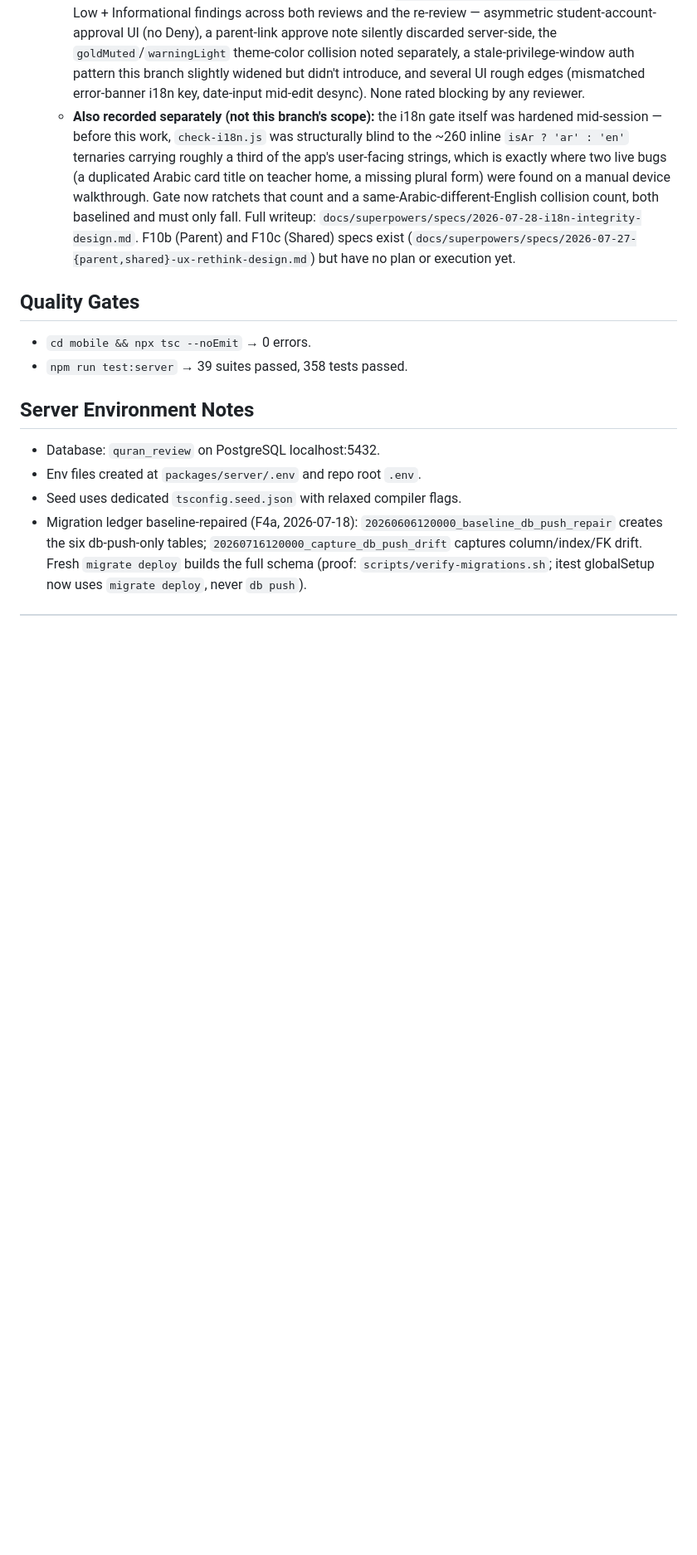
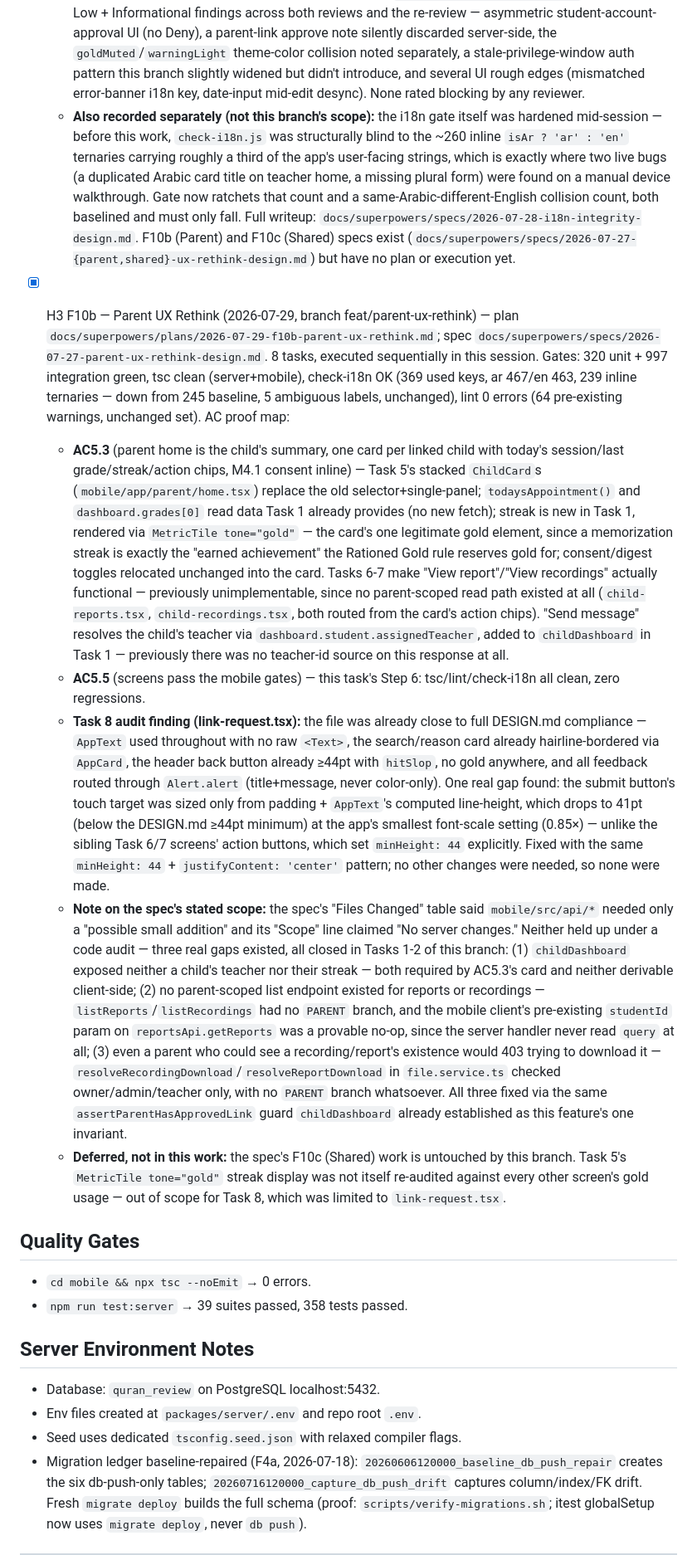
Before and after one commit to haskhrccna/education-management, a Markdown page: tasks/todo.md, the part around the change. Shown at 83% size. GitHub-like rendering; blank space fills up the shorter version.

Commit message:
docs(f10b): close-out — AC proof map + deviations
Records the F10b (Parent UX Rethink) branch close-out: AC5.3/AC5.5 proof
map, the Task 8 link-request.tsx audit finding, and the three server-side
gaps the spec's "no server changes" claim missed (closed in Tasks 1-2).

```diff
--- a/tasks/todo.md
+++ b/tasks/todo.md
@@ -353,6 +353,13 @@ Final commit: `ae53ef9`.
   - **Deferred, not in this work (recorded in full, file:line, in `.superpowers/sdd/progress.md`):** 12 Minor + 5 Low + Informational findings across both reviews and the re-review — asymmetric student-account-approval UI (no Deny), a parent-link approve note silently discarded server-side, the `goldMuted`/`warningLight` theme-color collision noted separately, a stale-privilege-window auth pattern this branch slightly widened but didn't introduce, and several UI rough edges (mismatched error-banner i18n key, date-input mid-edit desync). None rated blocking by any reviewer.
   - **Also recorded separately (not this branch's scope):** the i18n gate itself was hardened mid-session — before this work, `check-i18n.js` was structurally blind to the ~260 inline `isAr ? 'ar' : 'en'` ternaries carrying roughly a third of the app's user-facing strings, which is exactly where two live bugs (a duplicated Arabic card title on teacher home, a missing plural form) were found on a manual device walkthrough. Gate now ratchets that count and a same-Arabic-different-English collision count, both baselined and must only fall. Full writeup: `docs/superpowers/specs/2026-07-28-i18n-integrity-design.md`. F10b (Parent) and F10c (Shared) specs exist (`docs/superpowers/specs/2026-07-27-{parent,shared}-ux-rethink-design.md`) but have no plan or execution yet.
 
+- [x] H3 F10b — Parent UX Rethink (2026-07-29, branch feat/parent-ux-rethink) — plan `docs/superpowers/plans/2026-07-29-f10b-parent-ux-rethink.md`; spec `docs/superpowers/specs/2026-07-27-parent-ux-rethink-design.md`. 8 tasks, executed sequentially in this session. Gates: 320 unit + 997 integration green, tsc clean (server+mobile), check-i18n OK (369 used keys, ar 467/en 463, 239 inline ternaries — down from 245 baseline, 5 ambiguous labels, unchanged), lint 0 errors (64 pre-existing warnings, unchanged set). AC proof map:
+  - **AC5.3** (parent home is the child's summary, one card per linked child with today's session/last grade/streak/action chips, M4.1 consent inline) — Task 5's stacked `ChildCard`s (`mobile/app/parent/home.tsx`) replace the old selector+single-panel; `todaysAppointment()` and `dashboard.grades[0]` read data Task 1 already provides (no new fetch); streak is new in Task 1, rendered via `MetricTile tone="gold"` — the card's one legitimate gold element, since a memorization streak is exactly the "earned achievement" the Rationed Gold rule reserves gold for; consent/digest toggles relocated unchanged into the card. Tasks 6-7 make "View report"/"View recordings" actually functional — previously unimplementable, since no parent-scoped read path existed at all (`child-reports.tsx`, `child-recordings.tsx`, both routed from the card's action chips). "Send message" resolves the child's teacher via `dashboard.student.assignedTeacher`, added to `childDashboard` in Task 1 — previously there was no teacher-id source on this response at all.
+  - **AC5.5** (screens pass the mobile gates) — this task's Step 6: tsc/lint/check-i18n all clean, zero regressions.
+  - **Task 8 audit finding (link-request.tsx):** the file was already close to full DESIGN.md compliance — `AppText` used throughout with no raw `<Text>`, the search/reason card already hairline-bordered via `AppCard`, the header back button already ≥44pt with `hitSlop`, no gold anywhere, and all feedback routed through `Alert.alert` (title+message, never color-only). One real gap found: the submit button's touch target was sized only from padding + `AppText`'s computed line-height, which drops to 41pt (below the DESIGN.md ≥44pt minimum) at the app's smallest font-scale setting (0.85×) — unlike the sibling Task 6/7 screens' action buttons, which set `minHeight: 44` explicitly. Fixed with the same `minHeight: 44` + `justifyContent: 'center'` pattern; no other changes were needed, so none were made.
+  - **Note on the spec's stated scope:** the spec's "Files Changed" table said `mobile/src/api/*` needed only a "possible small addition" and its "Scope" line claimed "No server changes." Neither held up under a code audit — three real gaps existed, all closed in Tasks 1-2 of this branch: (1) `childDashboard` exposed neither a child's teacher nor their streak — both required by AC5.3's card and neither derivable client-side; (2) no parent-scoped list endpoint existed for reports or recordings — `listReports`/`listRecordings` had no `PARENT` branch, and the mobile client's pre-existing `studentId` param on `reportsApi.getReports` was a provable no-op, since the server handler never read `query` at all; (3) even a parent who could see a recording/report's existence would 403 trying to download it — `resolveRecordingDownload`/`resolveReportDownload` in `file.service.ts` checked owner/admin/teacher only, with no `PARENT` branch whatsoever. All three fixed via the same `assertParentHasApprovedLink` guard `childDashboard` already established as this feature's one invariant.
+  - **Deferred, not in this work:** the spec's F10c (Shared) work is untouched by this branch. Task 5's `MetricTile tone="gold"` streak display was not itself re-audited against every other screen's gold usage — out of scope for Task 8, which was limited to `link-request.tsx`.
+
 ## Quality Gates
 
 - `cd mobile && npx tsc --noEmit` → 0 errors.
```
